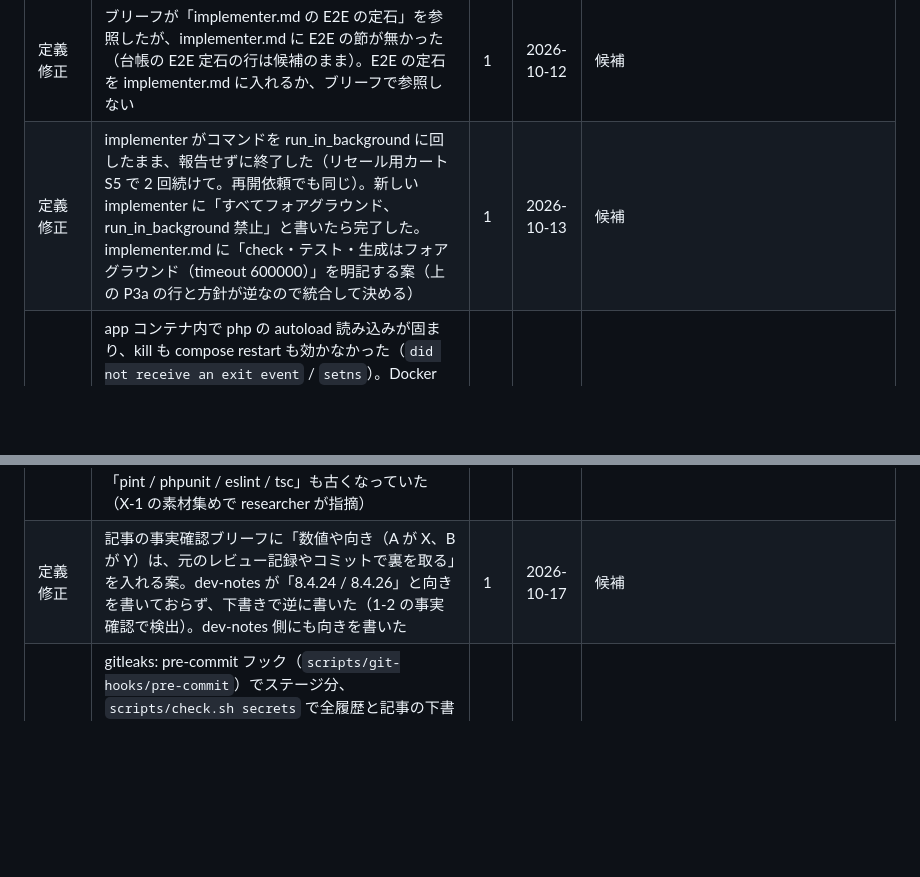
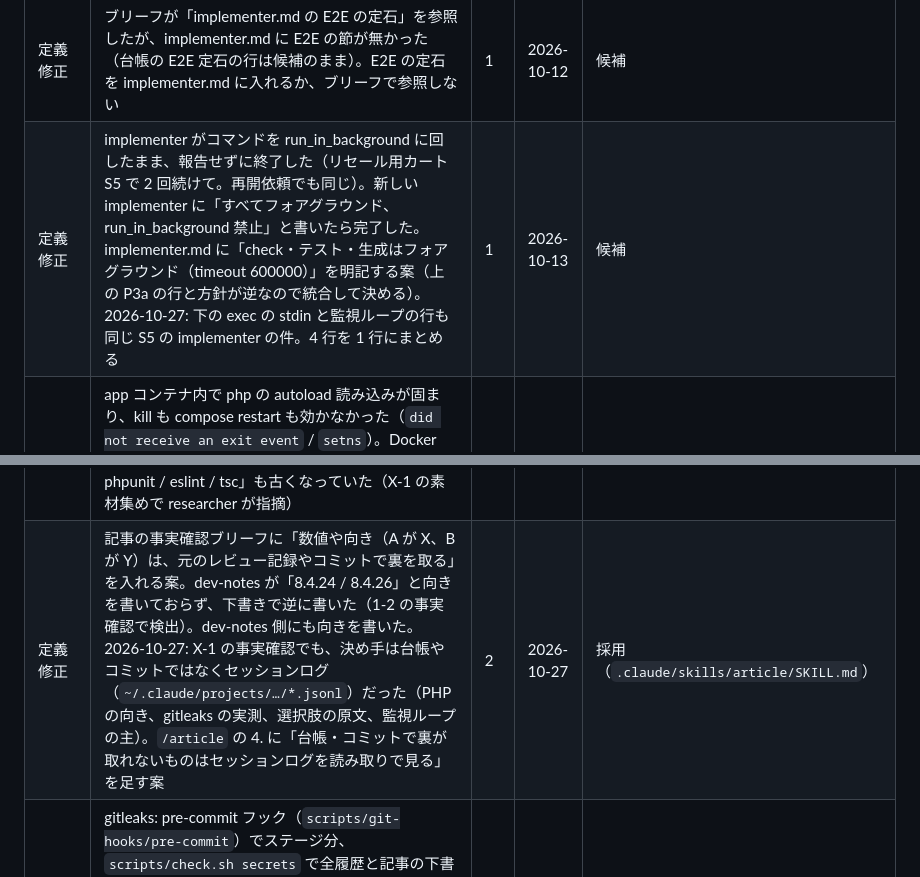
Before and after one commit to macchi23/penusta-ticket, a Markdown page: docs/harness-backlog.md, 2 parts joined by grey strips. Rendered like a GitHub page; blank space fills up the shorter version.

Commit message:
harness: 記事の事実確認でセッションログを見る手順を /article に足し、台帳に X-1 の気づきを書く
Co-Authored-By: Claude Opus 5.5 <noreply@anthropic.com>

```diff
--- a/docs/harness-backlog.md
+++ b/docs/harness-backlog.md
@@ -80,11 +80,11 @@ hooks / skills / 定義修正の候補を記録する。運用ルールは `CLAU
 | 定義修正 | security-reviewer（opus）が返却形式を守らず「重大指摘なし」の 1 行だけ返した（リセール用カート S2）。再依頼で出し直した。定義の返却形式に「指摘が無くても観点ごとの確認結果と読んだ範囲を書く」を明記する案 | 1 | 2026-10-12 | 候補 |
 | 定義修正 | リセール系のブリーフに「`/api/me/tickets` の応答キーは `data`」を書く（implementer の指摘） | 1 | 2026-10-12 | 候補 |
 | 定義修正 | ブリーフが「implementer.md の E2E の定石」を参照したが、implementer.md に E2E の節が無かった（台帳の E2E 定石の行は候補のまま）。E2E の定石を implementer.md に入れるか、ブリーフで参照しない | 1 | 2026-10-12 | 候補 |
-| 定義修正 | implementer がコマンドを run_in_background に回したまま、報告せずに終了した（リセール用カート S5 で 2 回続けて。再開依頼でも同じ）。新しい implementer に「すべてフォアグラウンド、run_in_background 禁止」と書いたら完了した。implementer.md に「check・テスト・生成はフォアグラウンド（timeout 600000）」を明記する案（上の P3a の行と方針が逆なので統合して決める） | 1 | 2026-10-13 | 候補 |
+| 定義修正 | implementer がコマンドを run_in_background に回したまま、報告せずに終了した（リセール用カート S5 で 2 回続けて。再開依頼でも同じ）。新しい implementer に「すべてフォアグラウンド、run_in_background 禁止」と書いたら完了した。implementer.md に「check・テスト・生成はフォアグラウンド（timeout 600000）」を明記する案（上の P3a の行と方針が逆なので統合して決める）。2026-10-27: 下の exec の stdin と監視ループの行も同じ S5 の implementer の件。4 行を 1 行にまとめる | 1 | 2026-10-13 | 候補 |
 | 環境 | app コンテナ内で php の autoload 読み込みが固まり、kill も compose restart も効かなかった（`did not receive an exit event` / `setns`）。Docker Desktop の再起動で復旧。dev-notes の環境のハマりどころに手順を書く案。2026-10-27 に 2 回目（バインドマウントのファイルが読めない。ファイル共有は gRPC FUSE）。同日に VirtioFS へ切り替えた。再発するか様子を見る | 2 | 2026-10-27 | 採用（dev-notes.md 環境の注意点 9） |
 | 定義修正 | 記事の公開前チェック（構成メモ）に「記事が案内する立ち上げ手順を、clone 直後の別ディレクトリで通す」を足す案。再構築手順に `composer install` と `cp .env` が無く、public の clone からは通らない見込みだった（1-2 の裏取りで researcher が指摘） | 1 | 2026-10-17 | 候補 |
 | 定義修正 | verifier が `scripts/check.sh all` の出力を `tail -n 200` で切り、pint の結果を落とした（メインが pint を再実行して確認）。verifier.md に「各セクションの成否行を拾う（grep で PASS/FAIL を抽出する、など）」を足す案。2026-10-21: 返却項目の「pint / phpunit / eslint / tsc」も古くなっていた（X-1 の素材集めで researcher が指摘） | 2 | 2026-10-21 | 採用（`.claude/agents/verifier.md`） |
-| 定義修正 | 記事の事実確認ブリーフに「数値や向き（A が X、B が Y）は、元のレビュー記録やコミットで裏を取る」を入れる案。dev-notes が「8.4.24 / 8.4.26」と向きを書いておらず、下書きで逆に書いた（1-2 の事実確認で検出）。dev-notes 側にも向きを書いた | 1 | 2026-10-17 | 候補 |
+| 定義修正 | 記事の事実確認ブリーフに「数値や向き（A が X、B が Y）は、元のレビュー記録やコミットで裏を取る」を入れる案。dev-notes が「8.4.24 / 8.4.26」と向きを書いておらず、下書きで逆に書いた（1-2 の事実確認で検出）。dev-notes 側にも向きを書いた。2026-10-27: X-1 の事実確認でも、決め手は台帳やコミットではなくセッションログ（`~/.claude/projects/…/*.jsonl`）だった（PHP の向き、gitleaks の実測、選択肢の原文、監視ループの主）。`/article` の 4. に「台帳・コミットで裏が取れないものはセッションログを読み取りで見る」を足す案 | 2 | 2026-10-27 | 採用（`.claude/skills/article/SKILL.md`） |
 | hook | gitleaks: pre-commit フック（`scripts/git-hooks/pre-commit`）でステージ分、`scripts/check.sh secrets` で全履歴と記事の下書きを検査。ARN 中のアカウント ID のルール付き（`.gitleaks.toml`）。public リポジトリは一度漏れたら取り消せないので、発生を待たずに入れた（ユーザー判断）。Docker 実行版は `git commit -a` / worktree ですり抜けたためホストのバイナリに変えた（レビューで検出） | 0 | 2026-10-18 | 採用 |
 | 定義修正 | code-reviewer の観点に「Docker 経由でホストの git を扱うスクリプトは、ホストの環境変数（GIT_INDEX_FILE）とマウント外の gitdir（worktree）が見えず、静かに成功する」を足す案（gitleaks のレビューで検出） | 1 | 2026-10-18 | 候補 |
 | check | `set -o pipefail` の下の `printf ... \| grep -q` は、出力が大きいと SIGPIPE で条件が偽になり見逃す。`shell` 検査で grep する候補（gitleaks の ERR 判定で検出、`case` に置き換えた） | 1 | 2026-10-18 | 候補 |
```
Also changed, not shown: 1 other file.
